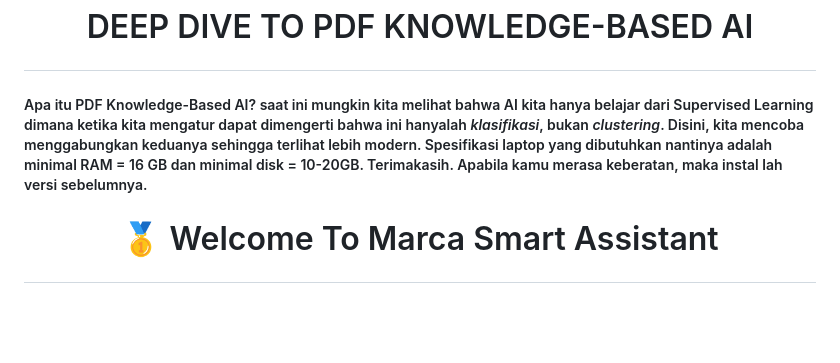
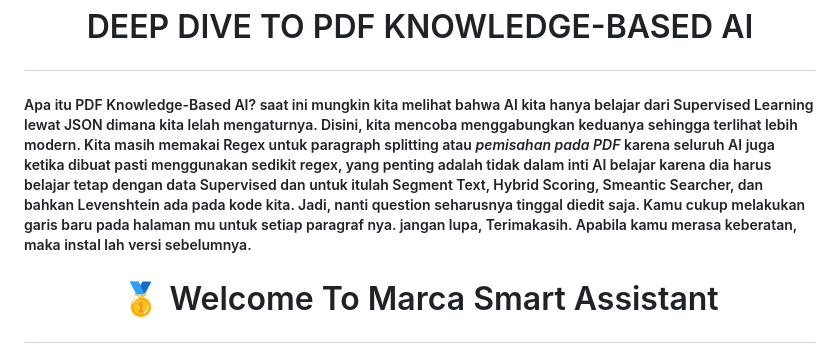
Before and after one commit to MarcaBot/Marca-AI, a Markdown page: README.md, the part around the change. Rendered like a GitHub page; blank space fills up the shorter version.

```diff
--- a/README.md
+++ b/README.md
@@ -1,6 +1,6 @@
 # <p align="center">DEEP DIVE TO PDF KNOWLEDGE-BASED AI</p>
 
-##### Apa itu PDF Knowledge-Based AI? saat ini mungkin kita melihat bahwa AI kita hanya belajar dari Supervised Learning dimana ketika kita mengatur dapat dimengerti bahwa ini hanyalah _klasifikasi_, bukan _clustering_. Disini, kita mencoba menggabungkan keduanya sehingga terlihat lebih modern. Spesifikasi laptop yang dibutuhkan nantinya adalah minimal RAM = 16 GB dan minimal disk = 10-20GB. Terimakasih. Apabila kamu merasa keberatan, maka instal lah versi sebelumnya.
+##### Apa itu PDF Knowledge-Based AI? saat ini mungkin kita melihat bahwa AI kita hanya belajar dari Supervised Learning lewat JSON dimana kita lelah mengaturnya. Disini, kita mencoba menggabungkan keduanya sehingga terlihat lebih modern. Kita masih memakai Regex untuk paragraph splitting atau _pemisahan  pada PDF_ karena seluruh AI juga ketika dibuat pasti menggunakan sedikit regex, yang penting adalah tidak dalam inti AI belajar karena dia harus belajar tetap dengan data Supervised dan untuk itulah Segment Text, Hybrid Scoring, Smeantic Searcher, dan bahkan Levenshtein ada pada kode kita. Jadi, nanti question seharusnya tinggal diedit saja. Kamu cukup melakukan garis baru pada halaman mu untuk setiap paragraf nya. jangan lupa, Terimakasih. Apabila kamu merasa keberatan, maka instal lah versi sebelumnya.
 
 # <p align="center">🥇 Welcome To Marca Smart Assistant</p>
 
```
